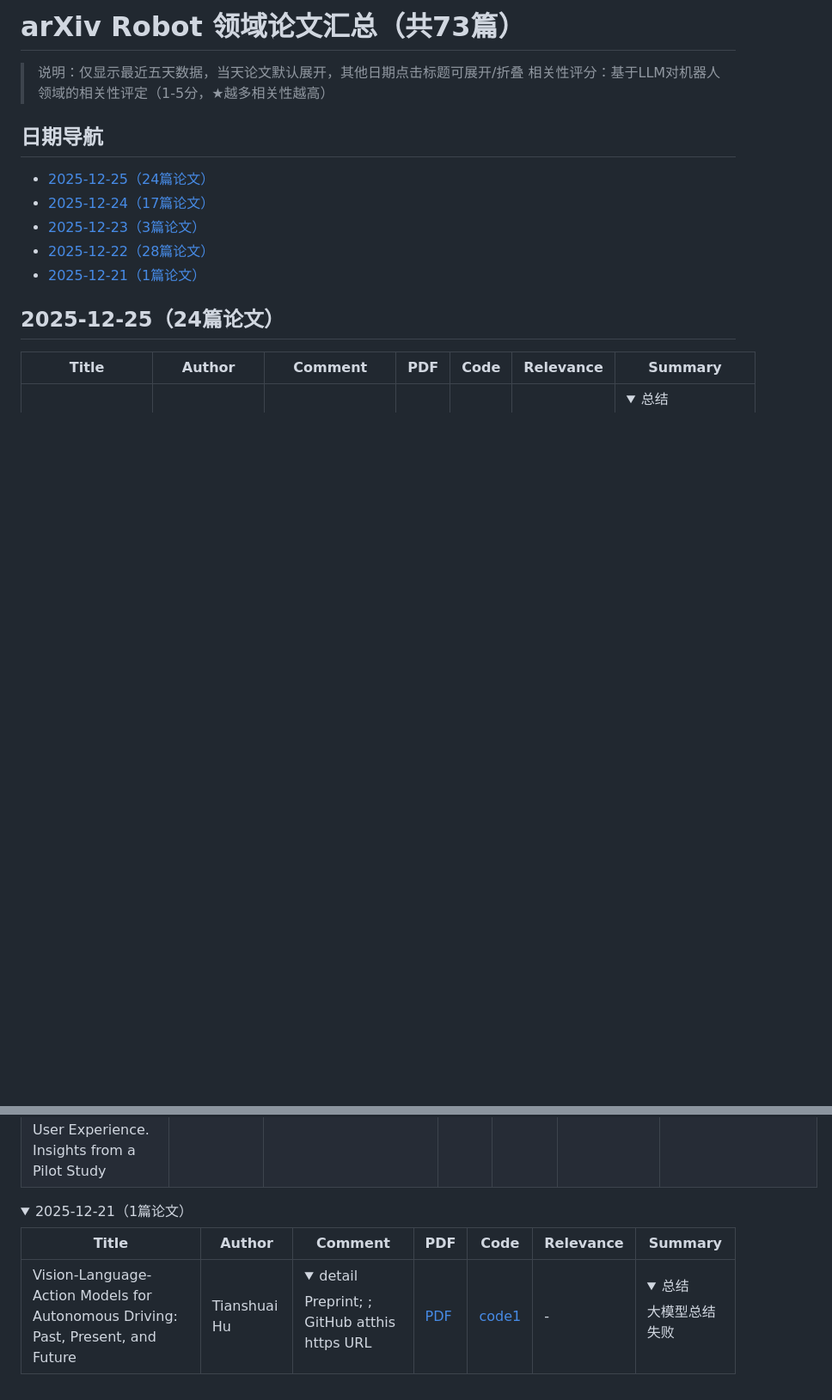
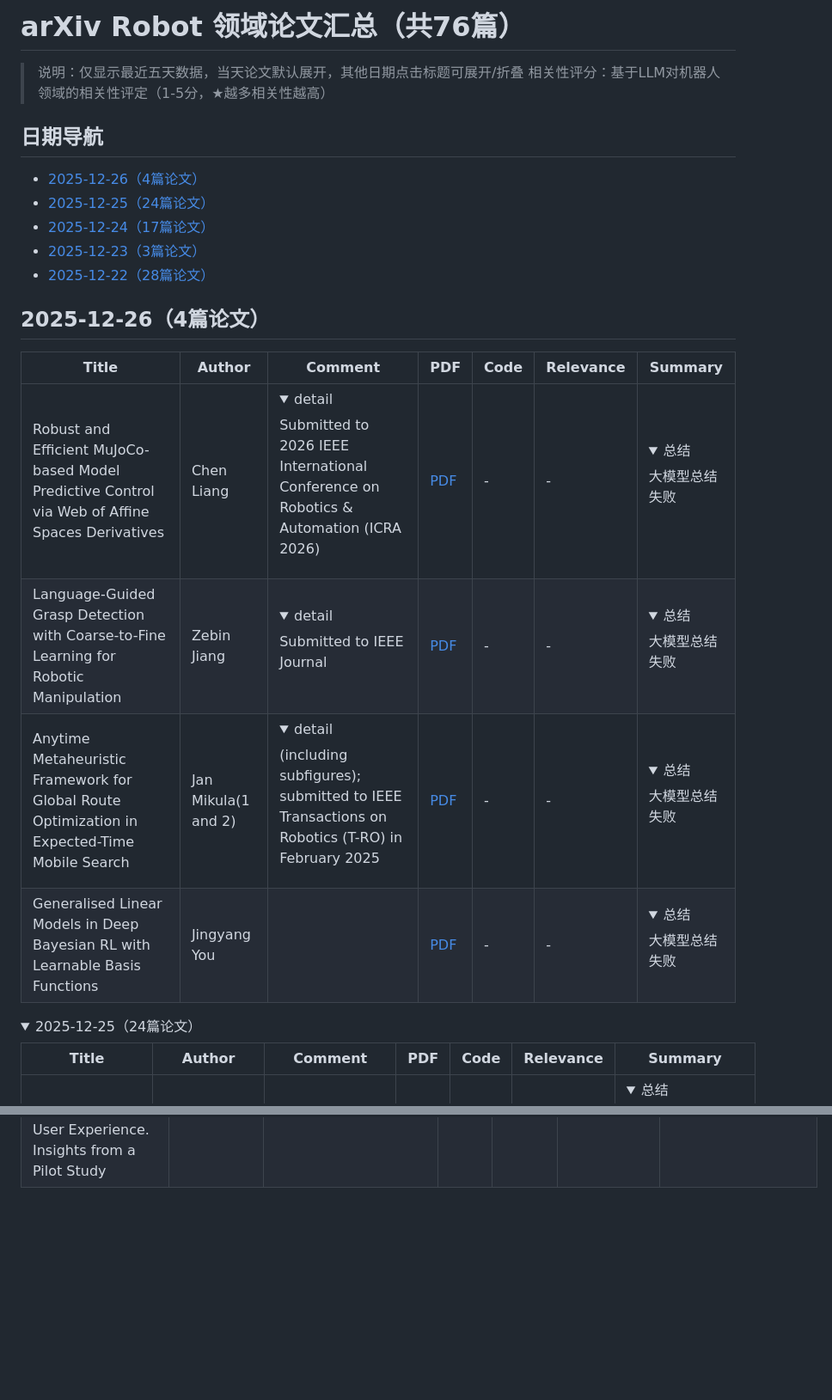
Before and after one commit to RainbowNebula/robot-paper-daily, a Markdown page: README.md, 2 parts joined by grey strips. Shown at 86% size. Drawn GitHub-style; folded sections open; blank space fills up the shorter version.

Commit message:
Github Action Automatic Update CV Papers

```diff
--- a/README.md
+++ b/README.md
@@ -1,16 +1,26 @@
-# arXiv Robot 领域论文汇总（共73篇）
+# arXiv Robot 领域论文汇总（共76篇）
 
 > 说明：仅显示最近五天数据，当天论文默认展开，其他日期点击标题可展开/折叠
 > 相关性评分：基于LLM对机器人领域的相关性评定（1-5分，★越多相关性越高）
 
 ## 日期导航
+- [2025-12-26（4篇论文）](#date-20251226)
 - [2025-12-25（24篇论文）](#date-20251225)
 - [2025-12-24（17篇论文）](#date-20251224)
 - [2025-12-23（3篇论文）](#date-20251223)
 - [2025-12-22（28篇论文）](#date-20251222)
-- [2025-12-21（1篇论文）](#date-20251221)
 
-## <a id='date-20251225'></a>2025-12-25（24篇论文）
+## <a id='date-20251226'></a>2025-12-26（4篇论文）
+
+| Title | Author | Comment | PDF | Code | Relevance | Summary |
+|----------|----|---|---|---|---|----------|
+| Robust and Efficient MuJoCo-based Model Predictive Control via Web of Affine Spaces Derivatives | Chen Liang | <details><summary>detail</summary>Submitted to 2026 IEEE International Conference on Robotics & Automation (ICRA 2026)</details> | [PDF](https://arxiv.org/pdf/2512.21109) | - | - | <details><summary>总结</summary>大模型总结失败</details> |
+| Language-Guided Grasp Detection with Coarse-to-Fine Learning for Robotic Manipulation | Zebin Jiang | <details><summary>detail</summary>Submitted to IEEE Journal</details> | [PDF](https://arxiv.org/pdf/2512.21065) | - | - | <details><summary>总结</summary>大模型总结失败</details> |
+| Anytime Metaheuristic Framework for Global Route Optimization in Expected-Time Mobile Search | Jan Mikula(1 and 2) | <details><summary>detail</summary>(including subfigures); submitted to IEEE Transactions on Robotics (T-RO) in February 2025</details> | [PDF](https://arxiv.org/pdf/2512.20711) | - | - | <details><summary>总结</summary>大模型总结失败</details> |
+| Generalised Linear Models in Deep Bayesian RL with Learnable Basis Functions | Jingyang You |  | [PDF](https://arxiv.org/pdf/2512.20974) | - | - | <details><summary>总结</summary>大模型总结失败</details> |
+
+<details>
+<summary><a id='date-20251225'></a>2025-12-25（24篇论文）</summary>
 
 | Title | Author | Comment | PDF | Code | Relevance | Summary |
 |----------|----|---|---|---|---|----------|
@@ -110,12 +122,3 @@
 | Personalized Gait Patterns During Exoskeleton-Aided Training May Have Minimal Effect on User Experience. Insights from a Pilot Study | Beatrice Luciani |  | [PDF](https://arxiv.org/pdf/2512.17425) | - | - | <details><summary>总结</summary>大模型总结失败</details> |
 
 </details>
-
-<details>
-<summary><a id='date-20251221'></a>2025-12-21（1篇论文）</summary>
-
-| Title | Author | Comment | PDF | Code | Relevance | Summary |
-|----------|----|---|---|---|---|----------|
-| Vision-Language-Action Models for Autonomous Driving: Past, Present, and Future | Tianshuai Hu | <details><summary>detail</summary>Preprint; ; GitHub atthis https URL</details> | [PDF](https://arxiv.org/pdf/2512.16760) | [code1](https://github.com/worldbench/awesome-vla-for-ad) | - | <details><summary>总结</summary>大模型总结失败</details> |
-
-</details>
```
Also changed, not shown: other parts of README.md (+2 -0 lines).
